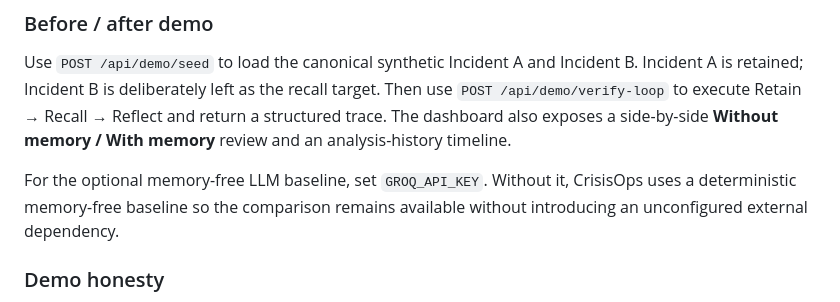
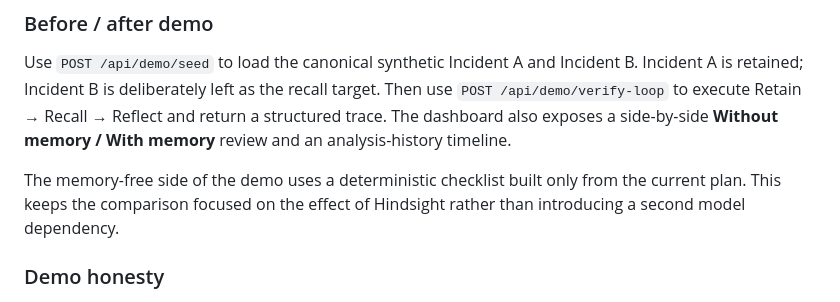
Before and after one commit to Sanjeevakumarnani/CrisisOps, a Markdown page: README.md, the part around the change. Rendered like a GitHub page.

Commit message:
cleanup: remove unused Groq dependency from documentation

```diff
--- a/README.md
+++ b/README.md
@@ -84,7 +84,7 @@ Hindsight analyses are labelled **HINDSIGHT SYNTHESIS**; their underlying memori
 
 Use `POST /api/demo/seed` to load the canonical synthetic Incident A and Incident B. Incident A is retained; Incident B is deliberately left as the recall target. Then use `POST /api/demo/verify-loop` to execute Retain → Recall → Reflect and return a structured trace. The dashboard also exposes a side-by-side **Without memory / With memory** review and an analysis-history timeline.
 
-For the optional memory-free LLM baseline, set `GROQ_API_KEY`. Without it, CrisisOps uses a deterministic memory-free baseline so the comparison remains available without introducing an unconfigured external dependency.
+The memory-free side of the demo uses a deterministic checklist built only from the current plan. This keeps the comparison focused on the effect of Hindsight rather than introducing a second model dependency.
 
 ### Demo honesty
 
```
